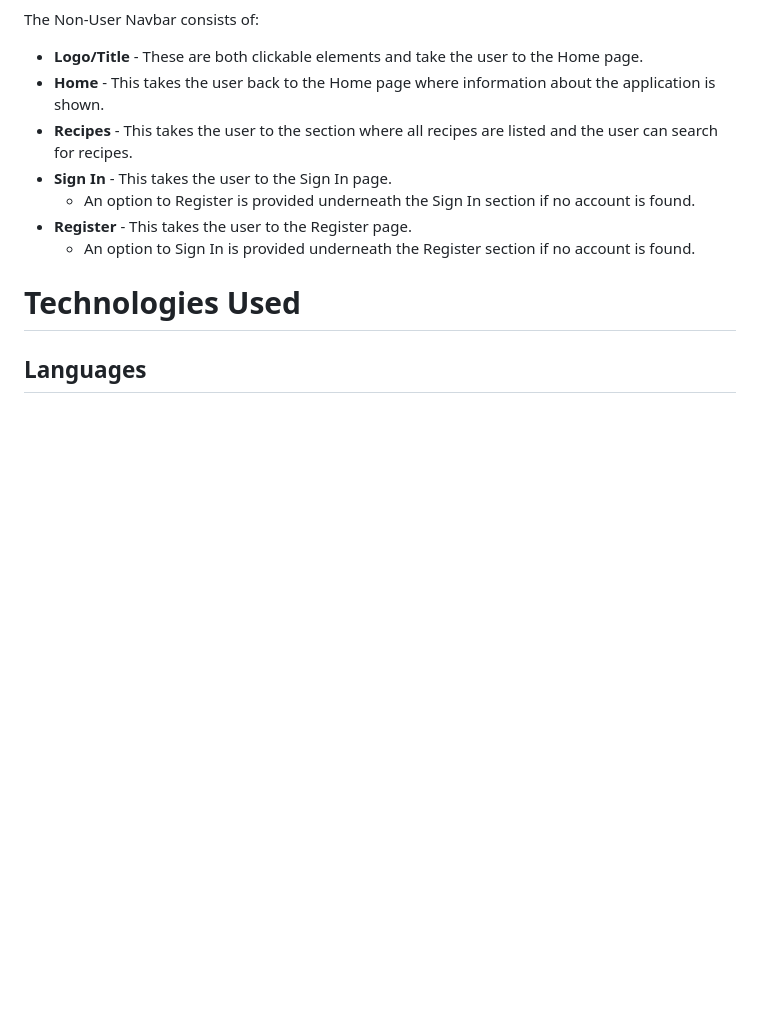
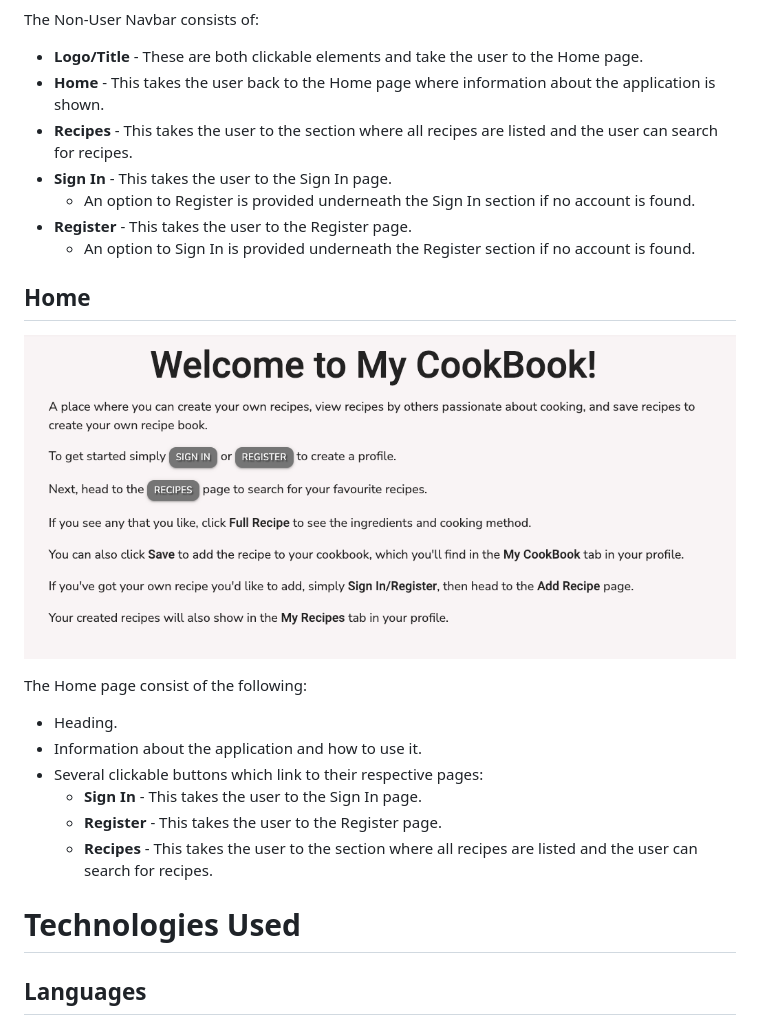
Before and after one commit to DanHodgson12/my-cook-book, a Markdown page: README.md, the part around the change. Drawn GitHub-style; blank space fills up the shorter version.

Commit message:
feat: added Home section to Features in README.md

```diff
--- a/README.md
+++ b/README.md
@@ -106,6 +106,19 @@ The Non-User Navbar consists of:
   - An option to Register is provided underneath the Sign In section if no account is found.
 - __Register__ - This takes the user to the Register page.
   - An option to Sign In is provided underneath the Register section if no account is found.
+
+## Home
+
+![Home](static/images/home-page.png)
+
+The Home page consist of the following:
+
+- Heading.
+- Information about the application and how to use it.
+- Several clickable buttons which link to their respective pages:
+  - __Sign In__ - This takes the user to the Sign In page.
+  - __Register__ - This takes the user to the Register page.
+  - __Recipes__ - This takes the user to the section where all recipes are listed and the user can search for recipes.
 
 # Technologies Used
 
```
